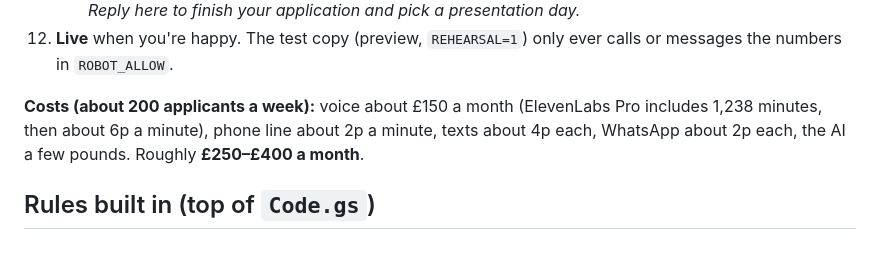
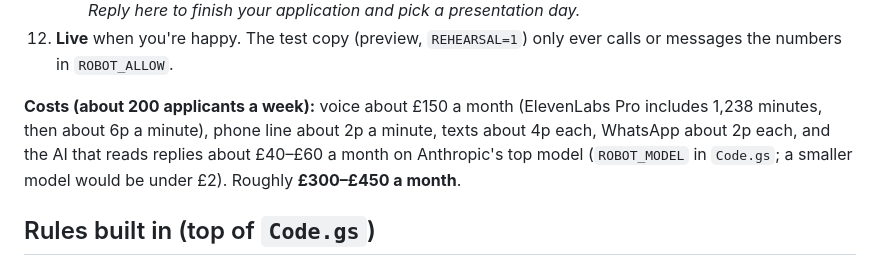
Before and after one commit to angadclaude/recruitment, a Markdown page: app/SETUP.md, the part around the change. GitHub-like rendering.

Commit message:
Office robot guide: the reply-reading AI's real monthly cost
Co-Authored-By: Claude Opus 5.5 <noreply@anthropic.com>

```diff
--- a/app/SETUP.md
+++ b/app/SETUP.md
@@ -300,7 +300,7 @@ A new applicant gets a **call from the office number within a minute or two** (9
     - `nudge`: *Hi {{1}}, thanks for chatting with JUSS Marketing about the Brand Ambassador opportunity. Reply here to finish your application and pick a presentation day.*
 12. **Live** when you're happy. The test copy (preview, `REHEARSAL=1`) only ever calls or messages the numbers in `ROBOT_ALLOW`.
 
-**Costs (about 200 applicants a week):** voice about £150 a month (ElevenLabs Pro includes 1,238 minutes, then about 6p a minute), phone line about 2p a minute, texts about 4p each, WhatsApp about 2p each, the AI a few pounds. Roughly **£250–£400 a month**.
+**Costs (about 200 applicants a week):** voice about £150 a month (ElevenLabs Pro includes 1,238 minutes, then about 6p a minute), phone line about 2p a minute, texts about 4p each, WhatsApp about 2p each, and the AI that reads replies about £40–£60 a month on Anthropic's top model (`ROBOT_MODEL` in `Code.gs`; a smaller model would be under £2). Roughly **£300–£450 a month**.
 
 ## Rules built in (top of `Code.gs`)
 - **Net attended:** Mon–Fri, **rated by the presenter**, 18+, eligible to work self-employed, not seen in the last **6 months**, not removed by admin. Target 5.
```
